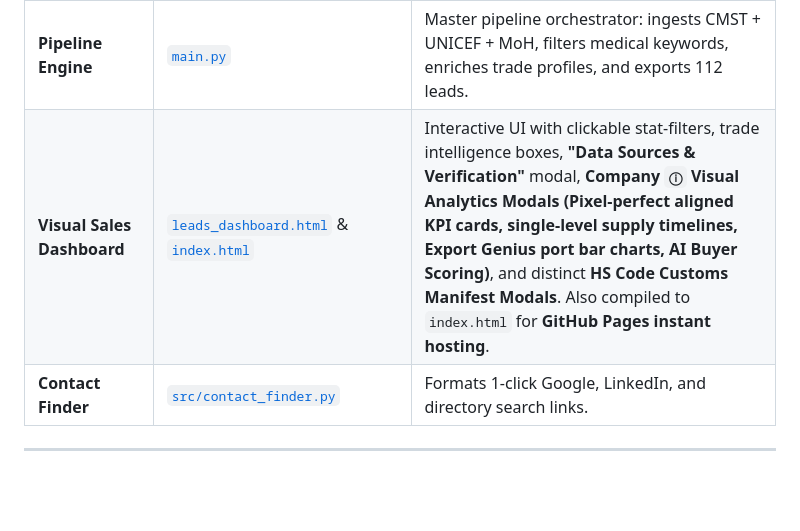
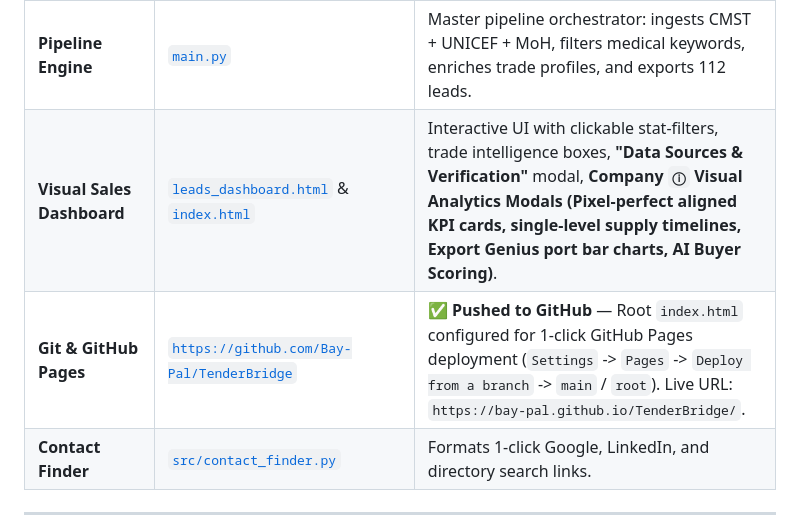
Before and after one commit to Bay-Pal/TenderBridge, a Markdown page: context.md, the part around the change. Rendered like a GitHub page; blank space fills up the shorter version.

Commit message:
docs: update context with live github repo link

```diff
--- a/context.md
+++ b/context.md
@@ -75,7 +75,8 @@ RMS Distributors is our **benchmark high-intent customer profile**:
 | **Trade Intelligence Engine** | [`src/exportgenius_enricher.py`](file:///Users/faiali/Library/CloudStorage/OneDrive-PublicisGroupe/Desktop/ProjectsForPS/TenderBridge/src/exportgenius_enricher.py) | ✅ **Active** — Enriches all 112 leads with customs data: **executive company background bios**, annual import turnover, detailed 8-digit HS code arrays, line-by-line customs shipments, sourcing countries (% China, % UAE, % India), and entry clearance ports. |
 | **Local Web App Server** | [`app.py`](file:///Users/faiali/Library/CloudStorage/OneDrive-PublicisGroupe/Desktop/ProjectsForPS/TenderBridge/app.py) | Zero-dependency server serving dashboard at `http://localhost:8080` with auto-port detection and 1-click live browser refresh. |
 | **Pipeline Engine** | [`main.py`](file:///Users/faiali/Library/CloudStorage/OneDrive-PublicisGroupe/Desktop/ProjectsForPS/TenderBridge/main.py) | Master pipeline orchestrator: ingests CMST + UNICEF + MoH, filters medical keywords, enriches trade profiles, and exports 112 leads. |
-| **Visual Sales Dashboard** | [`leads_dashboard.html`](file:///Users/faiali/Library/CloudStorage/OneDrive-PublicisGroupe/Desktop/ProjectsForPS/TenderBridge/leads_dashboard.html) & [`index.html`](file:///Users/faiali/Library/CloudStorage/OneDrive-PublicisGroupe/Desktop/ProjectsForPS/TenderBridge/index.html) | Interactive UI with clickable stat-filters, trade intelligence boxes, **"Data Sources & Verification"** modal, **Company `ⓘ` Visual Analytics Modals (Pixel-perfect aligned KPI cards, single-level supply timelines, Export Genius port bar charts, AI Buyer Scoring)**, and distinct **HS Code Customs Manifest Modals**. Also compiled to `index.html` for **GitHub Pages instant hosting**. |
+| **Visual Sales Dashboard** | [`leads_dashboard.html`](file:///Users/faiali/Library/CloudStorage/OneDrive-PublicisGroupe/Desktop/ProjectsForPS/TenderBridge/leads_dashboard.html) & [`index.html`](file:///Users/faiali/Library/CloudStorage/OneDrive-PublicisGroupe/Desktop/ProjectsForPS/TenderBridge/index.html) | Interactive UI with clickable stat-filters, trade intelligence boxes, **"Data Sources & Verification"** modal, **Company `ⓘ` Visual Analytics Modals (Pixel-perfect aligned KPI cards, single-level supply timelines, Export Genius port bar charts, AI Buyer Scoring)**. |
+| **Git & GitHub Pages** | [`https://github.com/Bay-Pal/TenderBridge`](https://github.com/Bay-Pal/TenderBridge) | ✅ **Pushed to GitHub** — Root `index.html` configured for 1-click GitHub Pages deployment (`Settings` -> `Pages` -> `Deploy from a branch` -> `main` / `root`). Live URL: `https://bay-pal.github.io/TenderBridge/`. |
 | **Contact Finder** | [`src/contact_finder.py`](file:///Users/faiali/Library/CloudStorage/OneDrive-PublicisGroupe/Desktop/ProjectsForPS/TenderBridge/src/contact_finder.py) | Formats 1-click Google, LinkedIn, and directory search links. |
 
 ---
```
